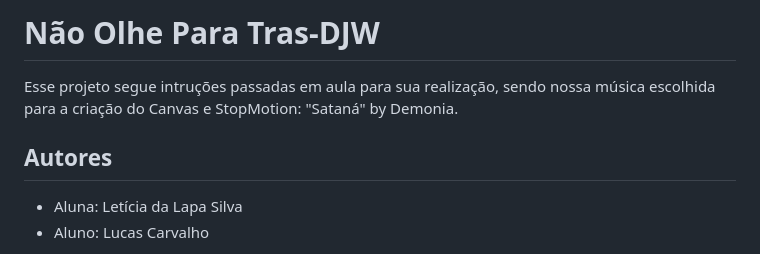
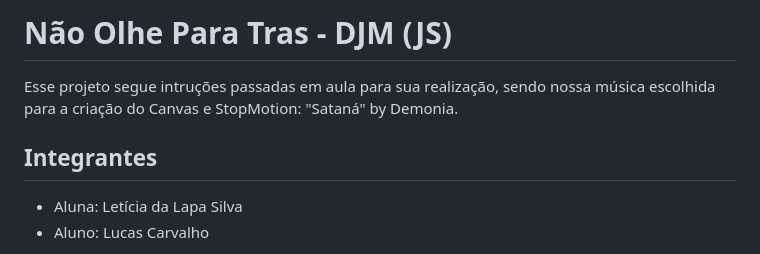
Before and after one commit to LehLapa/NaoOlheParaTras-DJW, a Markdown page: readme.md, the part around the change. Rendered like a GitHub page.

Commit message:
Organizando

```diff
--- a/readme.md
+++ b/readme.md
@@ -1,7 +1,7 @@
-# Não Olhe Para Tras-DJW
+# Não Olhe Para Tras - DJM (JS)
 Esse projeto segue intruções passadas em aula para sua realização, sendo nossa música escolhida para a criação do Canvas e StopMotion: "Sataná" by Demonia.
 
-## Autores
+## Integrantes
 - Aluna: Letícia da Lapa Silva
 - Aluno: Lucas Carvalho
 
```
